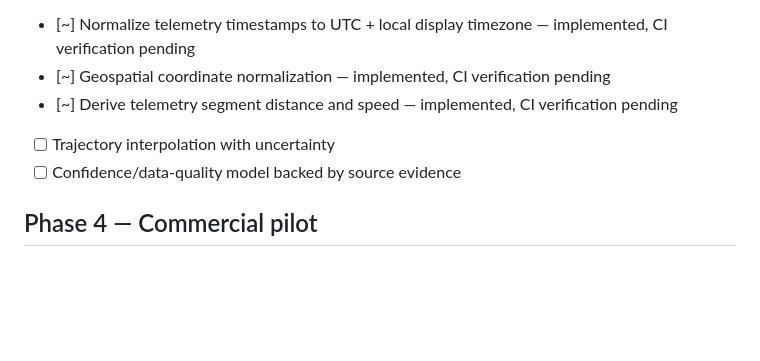
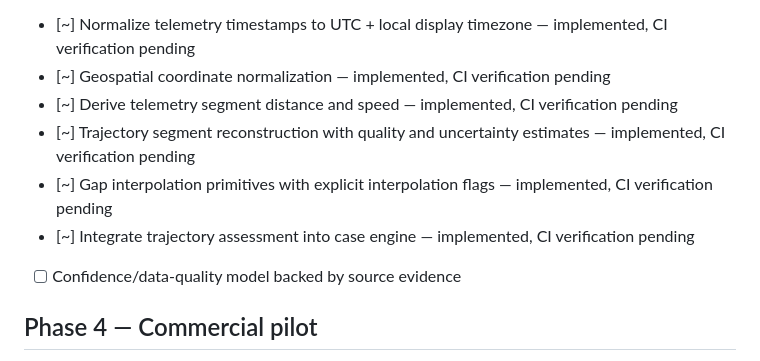
Before and after one commit to Naha1981/insurance-god-eye-view, a Markdown page: plan.md, the part around the change. Drawn GitHub-style; blank space fills up the shorter version.

Commit message:
docs: track trajectory reconstruction implementation status

```diff
--- a/plan.md
+++ b/plan.md
@@ -45,7 +45,9 @@
 - [~] Normalize telemetry timestamps to UTC + local display timezone — implemented, CI verification pending
 - [~] Geospatial coordinate normalization — implemented, CI verification pending
 - [~] Derive telemetry segment distance and speed — implemented, CI verification pending
-- [ ] Trajectory interpolation with uncertainty
+- [~] Trajectory segment reconstruction with quality and uncertainty estimates — implemented, CI verification pending
+- [~] Gap interpolation primitives with explicit interpolation flags — implemented, CI verification pending
+- [~] Integrate trajectory assessment into case engine — implemented, CI verification pending
 - [ ] Confidence/data-quality model backed by source evidence
 
 ## Phase 4 — Commercial pilot
```
